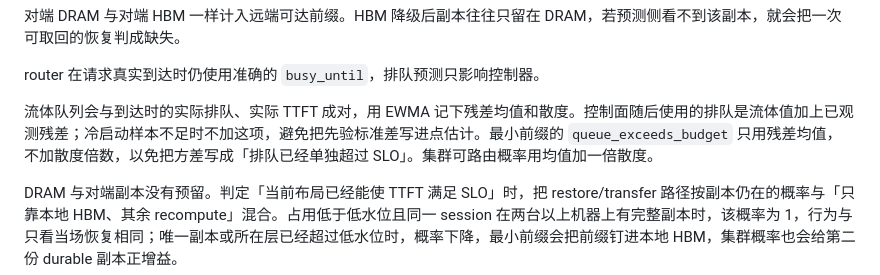
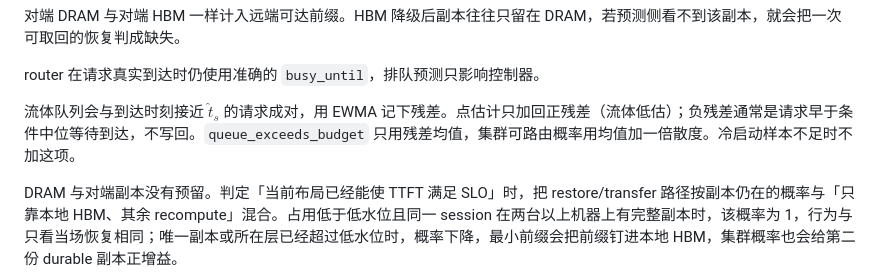
Before and after one commit to pptbt29/hw-cec-report, a Markdown page: repkv-control-prototype/IMPLEMENTATION.md, the part around the change. Rendered like a GitHub page.

Commit message:
docs: note one-sided residual pairing in the control loop
Co-authored-by: pptbt29 <pptbt29@users.noreply.github.com>

```diff
--- a/repkv-control-prototype/IMPLEMENTATION.md
+++ b/repkv-control-prototype/IMPLEMENTATION.md
@@ -309,7 +309,7 @@ decode 不写入设备时间线，而是按概率占用一个槽位，占用时
 
 router 在请求真实到达时仍使用准确的 `busy_until`，排队预测只影响控制器。
 
-流体队列会与到达时的实际排队、实际 TTFT 成对，用 EWMA 记下残差均值和散度。控制面随后使用的排队是流体值加上已观测残差；冷启动样本不足时不加这项，避免把先验标准差写进点估计。最小前缀的 `queue_exceeds_budget` 只用残差均值，不加散度倍数，以免把方差写成「排队已经单独超过 SLO」。集群可路由概率用均值加一倍散度。
+流体队列会与到达时刻接近 $\widehat t_s$ 的请求成对，用 EWMA 记下残差。点估计只加回正残差（流体低估）；负残差通常是请求早于条件中位等待到达，不写回。`queue_exceeds_budget` 只用残差均值，集群可路由概率用均值加一倍散度。冷启动样本不足时不加这项。
 
 DRAM 与对端副本没有预留。判定「当前布局已经能使 TTFT 满足 SLO」时，把 restore/transfer 路径按副本仍在的概率与「只靠本地 HBM、其余 recompute」混合。占用低于低水位且同一 session 在两台以上机器上有完整副本时，该概率为 1，行为与只看当场恢复相同；唯一副本或所在层已经超过低水位时，概率下降，最小前缀会把前缀钉进本地 HBM，集群概率也会给第二份 durable 副本正增益。
 
```
